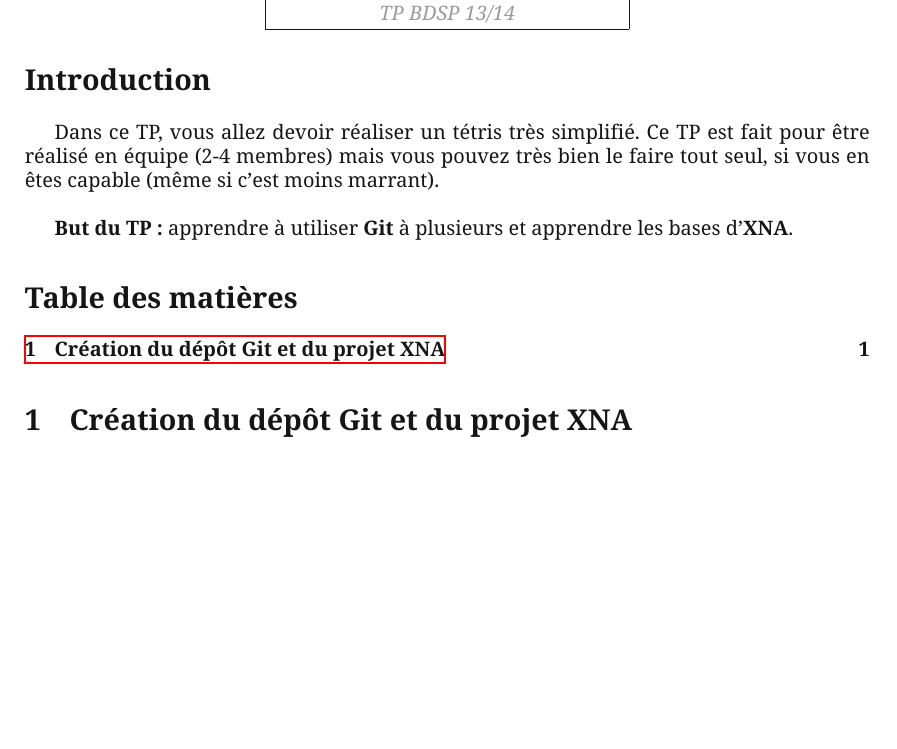
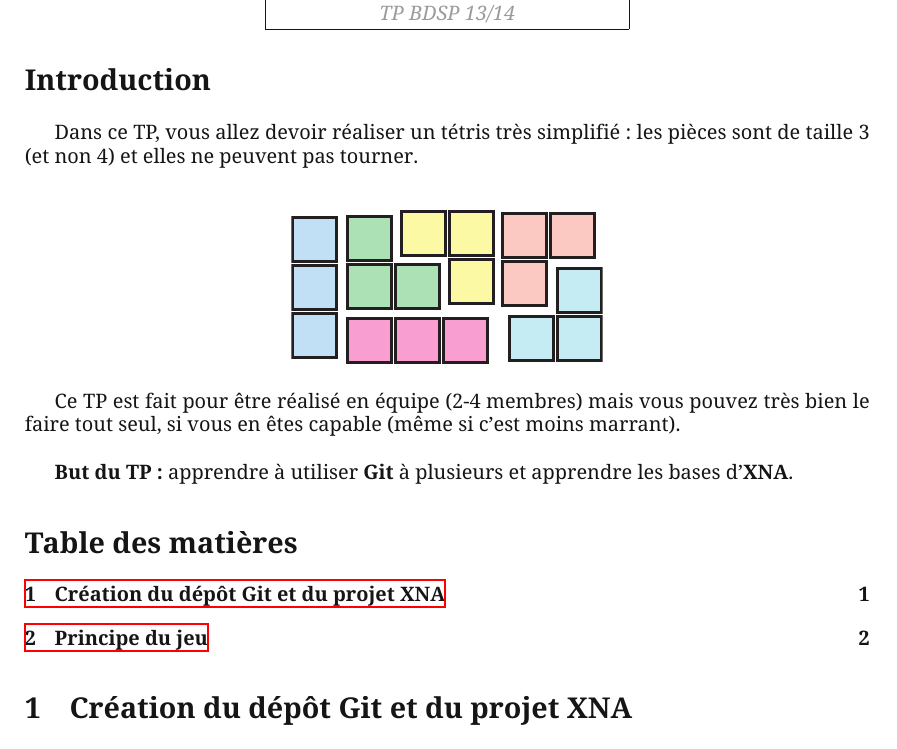
Before and after one commit to gconfs-conferences/bdsp-2013, a LaTeX document (src.tex): part of the page before the commit and part of page 1 of 2 after it, cut so that both start at the same text, the shorter picture padded with empty space. Compiled offline with XeLaTeX.

```diff
--- a/src.tex
+++ b/src.tex
@@ -63,9 +63,16 @@
 
 \section*{Introduction}
 
-Dans ce TP, vous allez devoir réaliser un tétris très simplifié. Ce TP est fait
-pour être réalisé en équipe (2-4 membres) mais vous pouvez très bien le faire
-tout seul, si vous en êtes capable (même si c'est moins marrant). \\
+Dans ce TP, vous allez devoir réaliser un tétris très simplifié : les pièces
+sont de taille 3 (et non 4) et elles ne peuvent pas tourner. \\
+
+\begin{center}
+    \includegraphics[scale=0.5]{img/pieces.eps}
+\end{center}
+
+Ce TP est fait pour être réalisé en équipe (2-4 membres) mais vous pouvez très
+bien le faire tout seul, si vous en êtes capable (même si c'est moins marrant).
+\\
 
 \textbf{But du TP :} apprendre à utiliser \textbf{Git} à plusieurs et apprendre
 les bases d'\textbf{XNA}.
```
Also changed, not shown: Makefile, img/game-explanation.eps (added), img/game-explanation.png (deleted), img/gamestate.eps (deleted), img/pieces.eps (added), img/pieces.png (deleted), src.tex (5 more changed lines).
